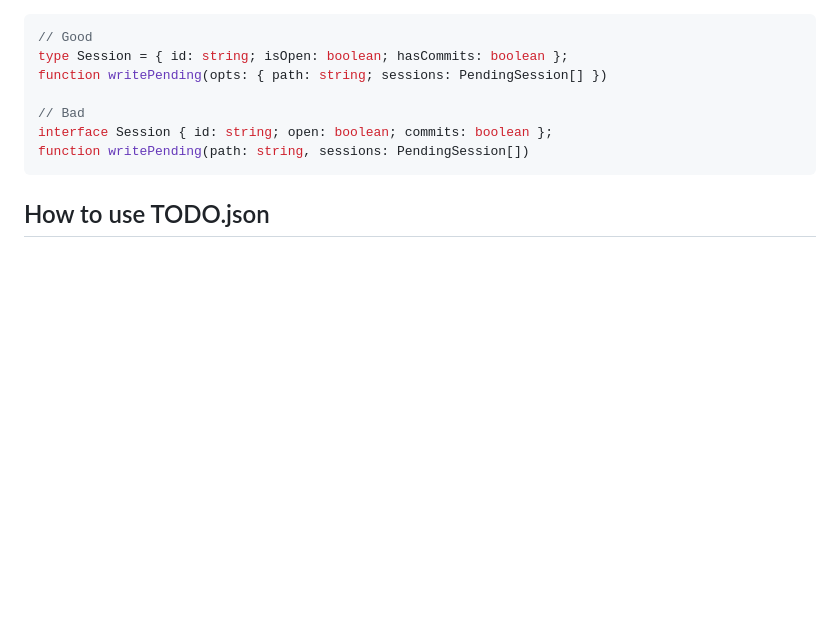
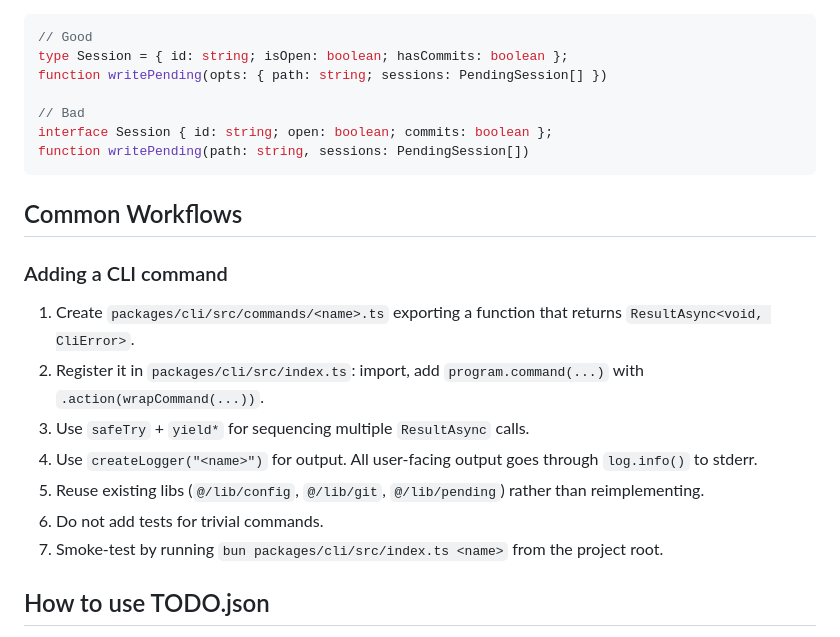
Before and after one commit to butttons/residue, a Markdown page: AGENTS.md, the part around the change. Drawn GitHub-style; blank space fills up the shorter version.

Commit message:
docs: add common workflows section to AGENTS.md

````diff
--- a/AGENTS.md
+++ b/AGENTS.md
@@ -475,6 +475,18 @@ interface Session { id: string; open: boolean; commits: boolean };
 function writePending(path: string, sessions: PendingSession[])
 ```
 
+## Common Workflows
+
+### Adding a CLI command
+
+1. Create `packages/cli/src/commands/<name>.ts` exporting a function that returns `ResultAsync<void, CliError>`.
+2. Register it in `packages/cli/src/index.ts`: import, add `program.command(...)` with `.action(wrapCommand(...))`.
+3. Use `safeTry` + `yield*` for sequencing multiple `ResultAsync` calls.
+4. Use `createLogger("<name>")` for output. All user-facing output goes through `log.info()` to stderr.
+5. Reuse existing libs (`@/lib/config`, `@/lib/git`, `@/lib/pending`) rather than reimplementing.
+6. Do not add tests for trivial commands.
+7. Smoke-test by running `bun packages/cli/src/index.ts <name>` from the project root.
+
 ## How to use TODO.json
 
 1. When user asks to make changes to the code of plan features, look up the features in the TODO.json file before exploring further to get better context.
````
